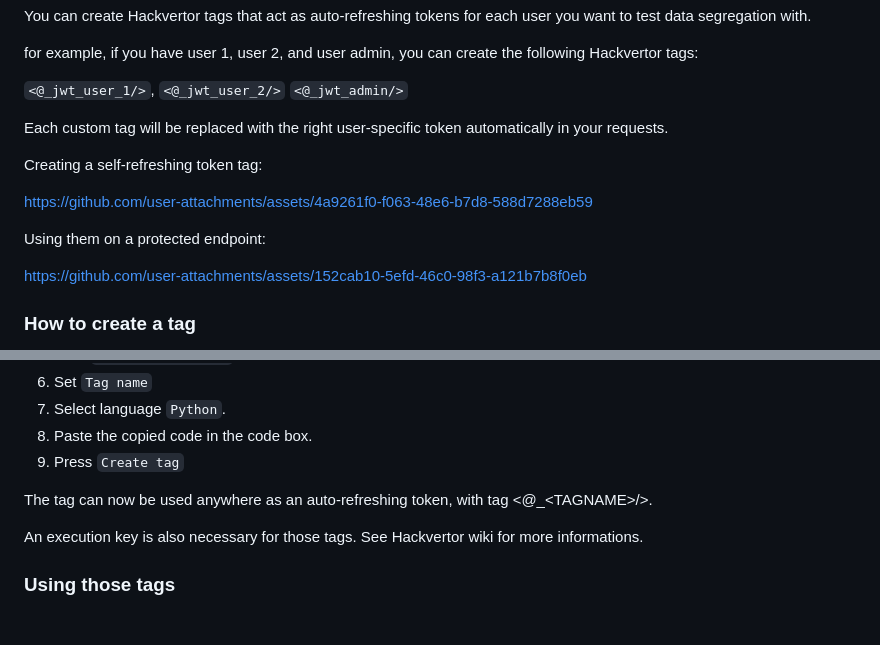
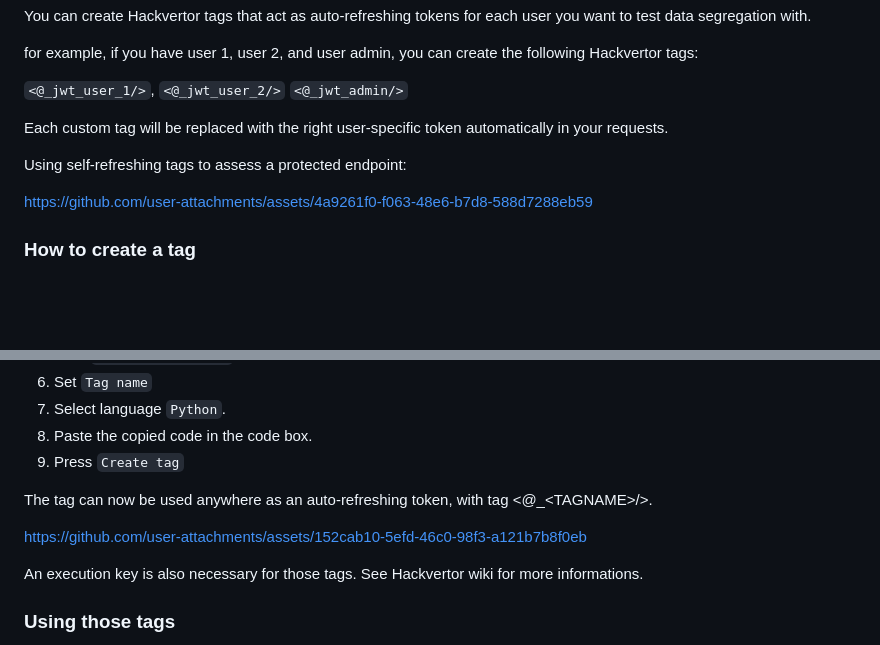
Before and after one commit to frisch-raphael/browser-powered-session-handler, a Markdown page: README.md, 2 parts joined by grey strips. GitHub-like rendering; blank space fills up the shorter version.

Commit message:
Update README to streamline token tag instructions
Removed redundant links and clarified usage of self-refreshing token tags.

```diff
--- a/README.md
+++ b/README.md
@@ -71,13 +71,9 @@ for example, if you have user 1, user 2, and user admin, you can create the foll
 
 Each custom tag will be replaced with the right user-specific token automatically in your requests.
 
-Creating a self-refreshing token tag:
+Using self-refreshing tags to assess a protected endpoint:
 
 https://github.com/user-attachments/assets/4a9261f0-f063-48e6-b7d8-588d7288eb59
-
-Using them on a protected endpoint:
-
-https://github.com/user-attachments/assets/152cab10-5efd-46c0-98f3-a121b7b8f0eb
 
 ### How to create a tag
 
@@ -92,6 +88,8 @@ https://github.com/user-attachments/assets/152cab10-5efd-46c0-98f3-a121b7b8f0eb
 9. Press `Create tag`
 
 The tag can now be used anywhere as an auto-refreshing token, with tag <@_\<TAGNAME\>/>.
+
+https://github.com/user-attachments/assets/152cab10-5efd-46c0-98f3-a121b7b8f0eb
 
 An execution key is also necessary for those tags. See Hackvertor wiki for more informations.
 
```
